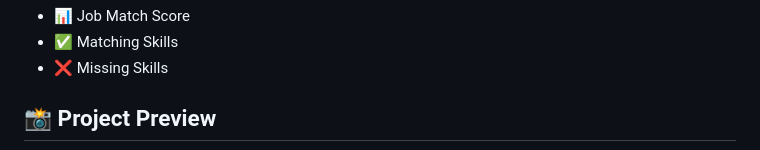
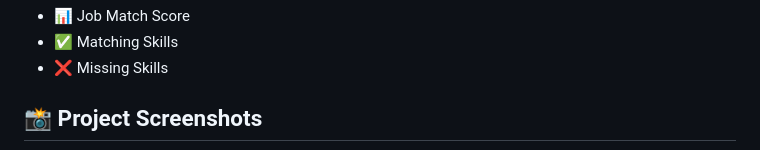
Before and after one commit to ushravya09-prog/Smart-JobFit-AI, a Markdown page: README.md, the part around one of its changes. Drawn GitHub-style.

Commit message:
Added project screenshots to README

```diff
--- a/README.md
+++ b/README.md
@@ -7,5 +7,5 @@ The application extracts text from a PDF resume, compares it with the job descri
 - ✅ Matching Skills
 - ❌ Missing Skills
 
-## 📸 Project Preview
+## 📸 Project Screenshots
 
```
Also changed, not shown: other parts of README.md (+9 -1 lines), images/result.png.png (added).
